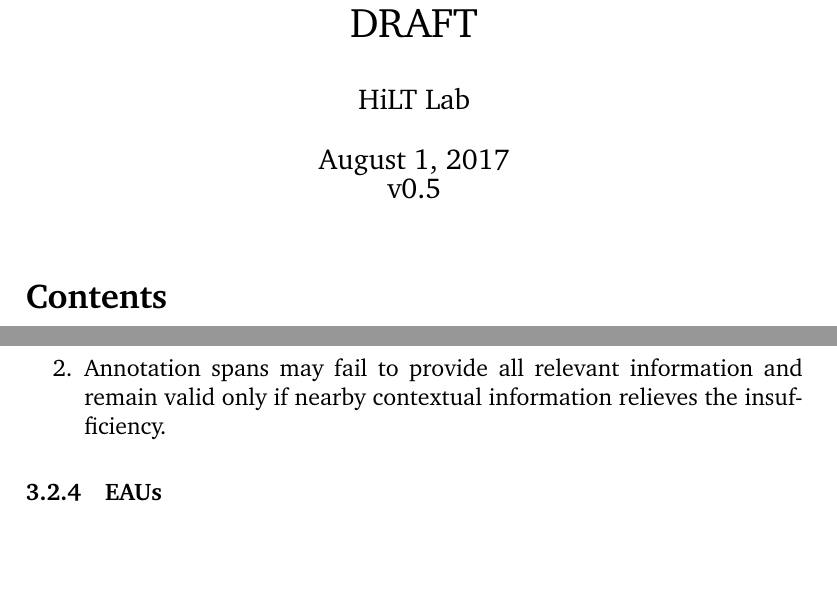
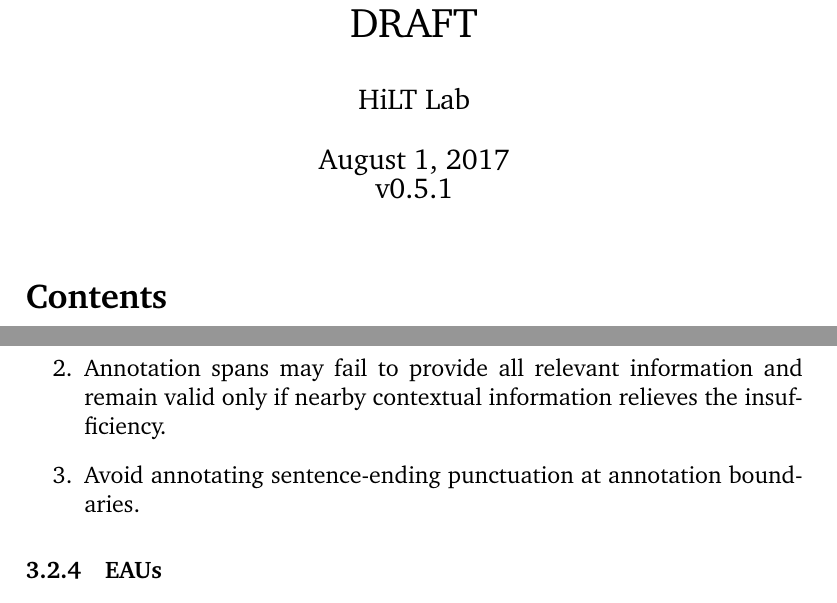
Before and after one commit to nickwbarber/PES-guide, a LaTeX document (guide.tex): two parts of pages 1 and 6 of 7, joined at a grey line, cut so that both start at the same text, the shorter picture padded with empty space. Compiled offline with pdfLaTeX.

Commit message:
Add conditon: No sentence-ending punctuation at annotation boundaries

```diff
--- a/guide.tex
+++ b/guide.tex
@@ -23,7 +23,7 @@
 
 \title{Explanatory Style Annotation Guide -- DRAFT}
 \author{HiLT Lab}
-\date{\today\\v0.5}
+\date{\today\\v0.5.1}
 \maketitle
 
 \tableofcontents
@@ -148,6 +148,7 @@ While we do attempt to follow this definition as closely as possible, we find th
                     \item Annotation continuations must not be interrupted by a complete annotation of the same type.
                 \end{enumerate}
             \item Annotation spans may fail to provide all relevant information and remain valid only if nearby contextual information relieves the insufficiency.
+            \item Avoid annotating sentence-ending punctuation at annotation boundaries.
         \end{enumerate}
 
 
```
Also changed, not shown: guide.pdf.
